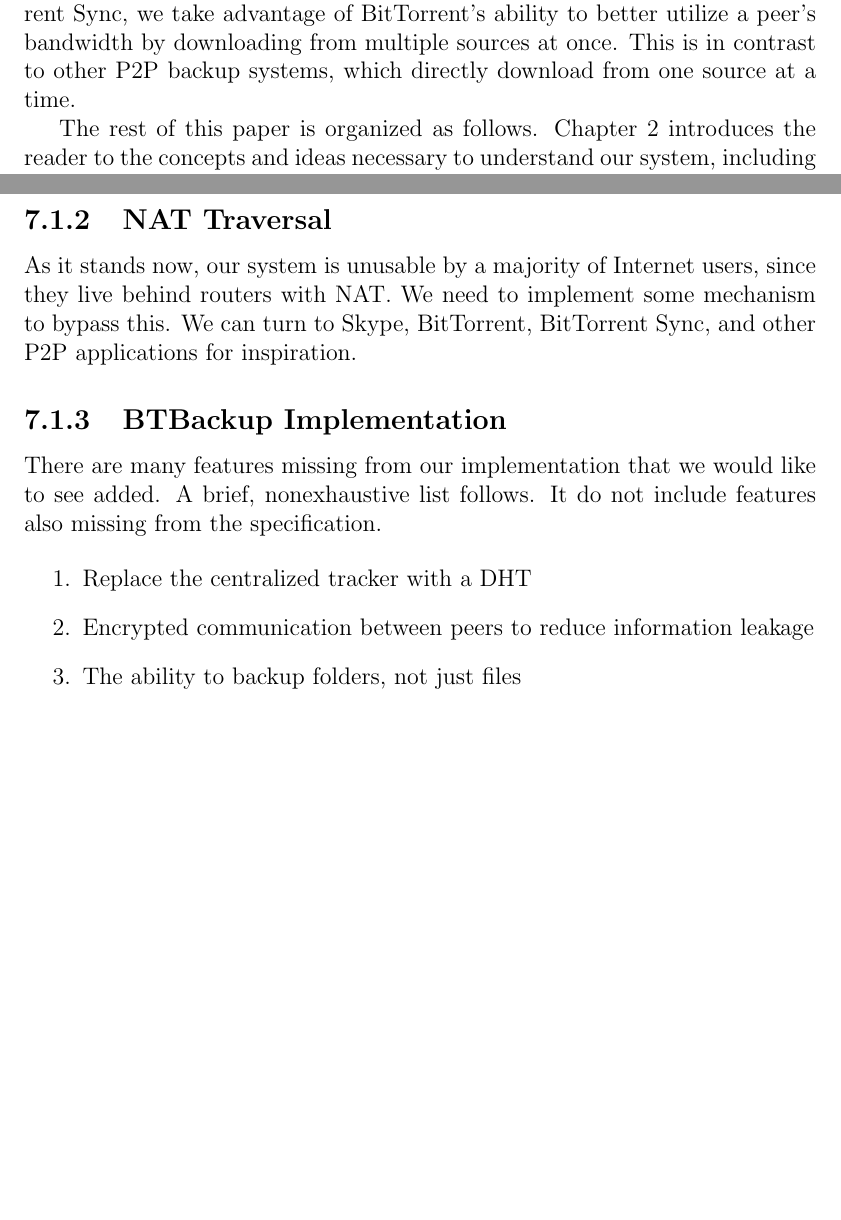
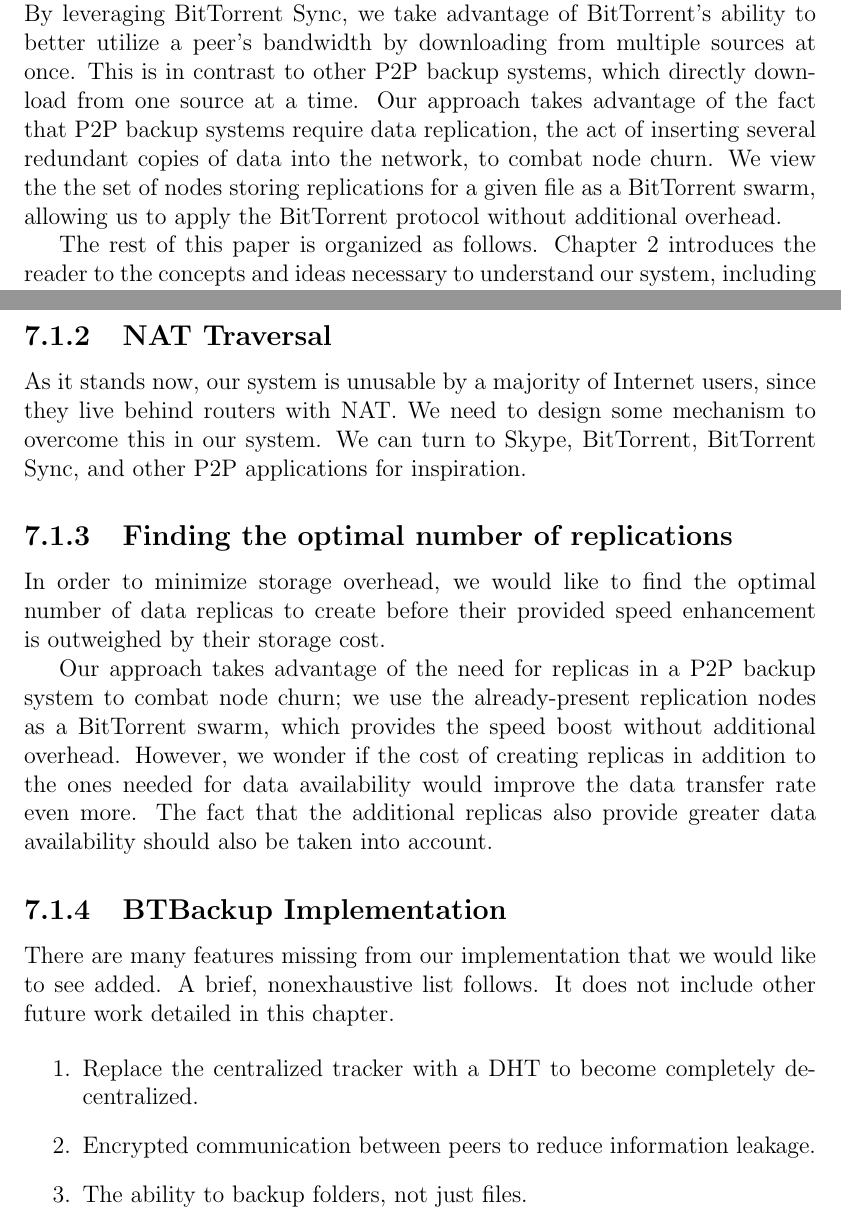
Before and after one commit to marcgreen/p2pbackup, a LaTeX thesis (paper/paper.tex): two parts of pages 8 and 45 of 46, joined at a grey line, cut so that both start at the same text, the shorter picture padded with empty space. Compiled offline with pdfLaTeX.

Commit message:
Paper: small changes

```diff
--- a/paper/paper.tex
+++ b/paper/paper.tex
@@ -1,8 +1,13 @@
 \documentclass[12pt]{report}
 
+% These are necessary to compile
+\usepackage{graphicx}
+\usepackage{hyperref}
+\usepackage{amsmath}
+
+% Don't know which ones of these we actually use
 %%\usepackage{setspace}
 \usepackage{amsfonts}
-\usepackage{amsmath}
 \usepackage{amssymb}
 \usepackage{amsthm}
 \usepackage{enumerate}
@@ -10,15 +15,14 @@
 \usepackage{alltt}
 \usepackage{color}
 \usepackage{fancyvrb}
-\usepackage{graphicx}
 \usepackage{epstopdf}
 \usepackage{url}
 \usepackage{verbatim}
-\usepackage{hyperref}
 %\usepackage[autostyle]{csquotes}
 %\usepackage[toc,page]{appendix}
 
-\usepackage[top=1in, bottom=1.5in, left=1.5in,right=1.5in]{geometry} % setting the page alignment with this package
+% Setting the page alignment with this package
+\usepackage[top=1in, bottom=1.5in, left=1.5in,right=1.5in]{geometry}
 
 \DeclareGraphicsExtensions{.png}
 
@@ -91,7 +96,7 @@ Although they have not gained much popularity, peer to peer (P2P) file backup sy
 
 %In our system, peers offer each other space on their hard drive that is proportional to the amount that they wish to back up. To account for the fact that peers will not always be online, replicas of each file are created on several different nodes.
 
-We have designed and implemented a new P2P backup system that improves the speed of backing up and recovering data. Our main contribution, and the technology responsible for faster file backup and recovery, is the way in which we handle data transfer: BitTorrent Sync, a new synchronization application created by BitTorrent, Inc. BitTorrent Sync uses a modified version of the BitTorrent protocol in order to quickly synchronize files between groups of peers. This protocol is especially effective at transferring large files, which makes its use perfect for the domain of P2P file backup. By leveraging BitTorrent Sync, we take advantage of BitTorrent's ability to better utilize a peer's bandwidth by downloading from multiple sources at once. This is in contrast to other P2P backup systems, which directly download from one source at a time.
+We have designed and implemented a new P2P backup system, called BTBackup, that improves the speed of backing up and recovering data. Our main contribution, and the technology responsible for faster file backup and recovery, is the way in which we handle data transfer: BitTorrent Sync, a new synchronization application created by BitTorrent, Inc. BitTorrent Sync uses a modified version of the BitTorrent protocol in order to quickly synchronize files between groups of peers. This protocol is especially effective at transferring large files, which makes its use perfect for the domain of P2P file backup. By leveraging BitTorrent Sync, we take advantage of BitTorrent's ability to better utilize a peer's bandwidth by downloading from multiple sources at once. This is in contrast to other P2P backup systems, which directly download from one source at a time. Our approach takes advantage of the fact that P2P backup systems require data replication, the act of inserting several redundant copies of data into the network, to combat node churn. We view the the set of nodes storing replications for a given file as a BitTorrent swarm, allowing us to apply the BitTorrent protocol without additional overhead.
 
 % highlights of methodology
 
@@ -647,16 +650,24 @@ To reduce the size of the DHT with the addition of these digital signatures, a c
 
 \subsection{NAT Traversal}
 
-As it stands now, our system is unusable by a majority of Internet users, since they live behind routers with NAT. We need to implement some mechanism to bypass this. We can turn to Skype, BitTorrent, BitTorrent Sync, and other P2P applications for inspiration.
+As it stands now, our system is unusable by a majority of Internet users, since they live behind routers with NAT. We need to design some mechanism to overcome this in our system. We can turn to Skype, BitTorrent, BitTorrent Sync, and other P2P applications for inspiration.
+
+% TODO explain what NAT is why and it makes P2P hard?
+
+\subsection{Finding the optimal number of replications}
+
+In order to minimize storage overhead, we would like to find the optimal number of data replicas to create before their provided speed enhancement is outweighed by their storage cost.
+
+Our approach takes advantage of the need for replicas in a P2P backup system to combat node churn; we use the already-present replication nodes as a BitTorrent swarm, which provides the speed boost without additional overhead. However, we wonder if the cost of creating replicas in addition to the ones needed for data availability would improve the data transfer rate even more. The fact that the additional replicas also provide greater data availability should also be taken into account.
 
 \subsection{BTBackup Implementation}
 
-There are many features missing from our implementation that we would like to see added. A brief, nonexhaustive list follows. It do not include features also missing from the specification.
+There are many features missing from our implementation that we would like to see added. A brief, nonexhaustive list follows. It does not include other future work detailed in this chapter.
 
 \begin{enumerate}
-    \item Replace the centralized tracker with a DHT
-    \item Encrypted communication between peers to reduce information leakage
-    \item The ability to backup folders, not just files
+    \item Replace the centralized tracker with a DHT to become completely decentralized.
+    \item Encrypted communication between peers to reduce information leakage.
+    \item The ability to backup folders, not just files.
 \end{enumerate}
 
 % TODO there are more things missing from impl
```
Also changed, not shown: paper/paper.tex (21 more changed lines).
